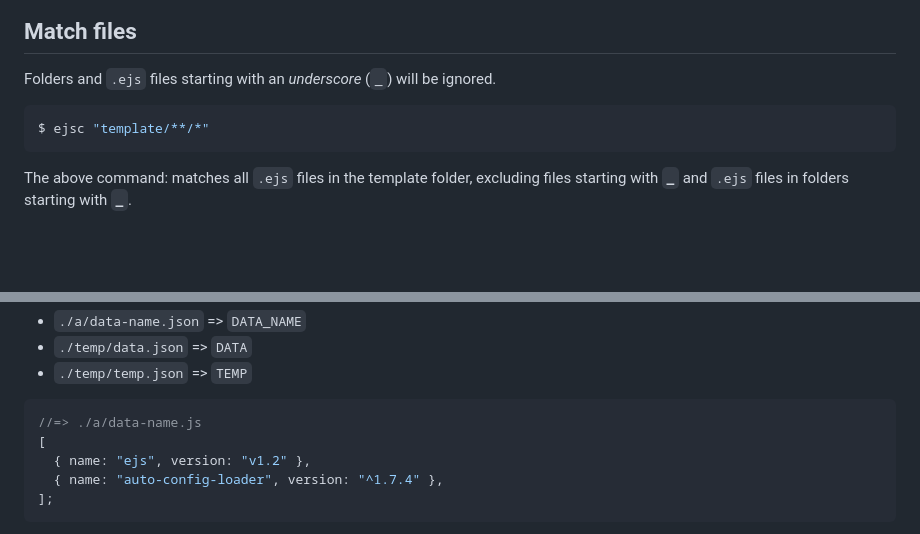
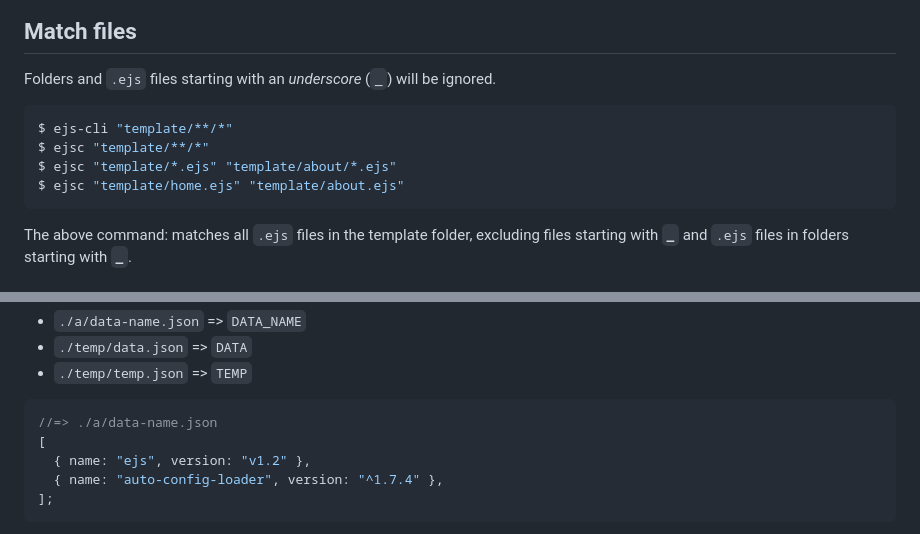
Before and after one commit to jaywcjlove/ejs-cli, a Markdown page: core/README.md, 2 parts joined by grey strips. GitHub-like rendering; blank space fills up the shorter version.

Commit message:
doc: Update README.md

````diff
--- a/core/README.md
+++ b/core/README.md
@@ -63,7 +63,10 @@ Copyright 2023
 Folders and `.ejs` files starting with an _underscore_ (`_`) will be ignored.
 
 ```shell
+$ ejs-cli "template/**/*"
 $ ejsc "template/**/*"
+$ ejsc "template/*.ejs" "template/about/*.ejs"
+$ ejsc "template/home.ejs" "template/about.ejs"
 ```
 
 The above command: matches all `.ejs` files in the template folder, excluding files starting with **`_`** and `.ejs` files in folders starting with **`_`**.
@@ -99,7 +102,7 @@ If the specified `./temp.json` injection data content is an **array**, the value
 - `./temp/temp.json` => `TEMP`
 
 ```js
-//=> ./a/data-name.js
+//=> ./a/data-name.json
 [
   { name: "ejs", version: "v1.2" },
   { name: "auto-config-loader", version: "^1.7.4" },
````
